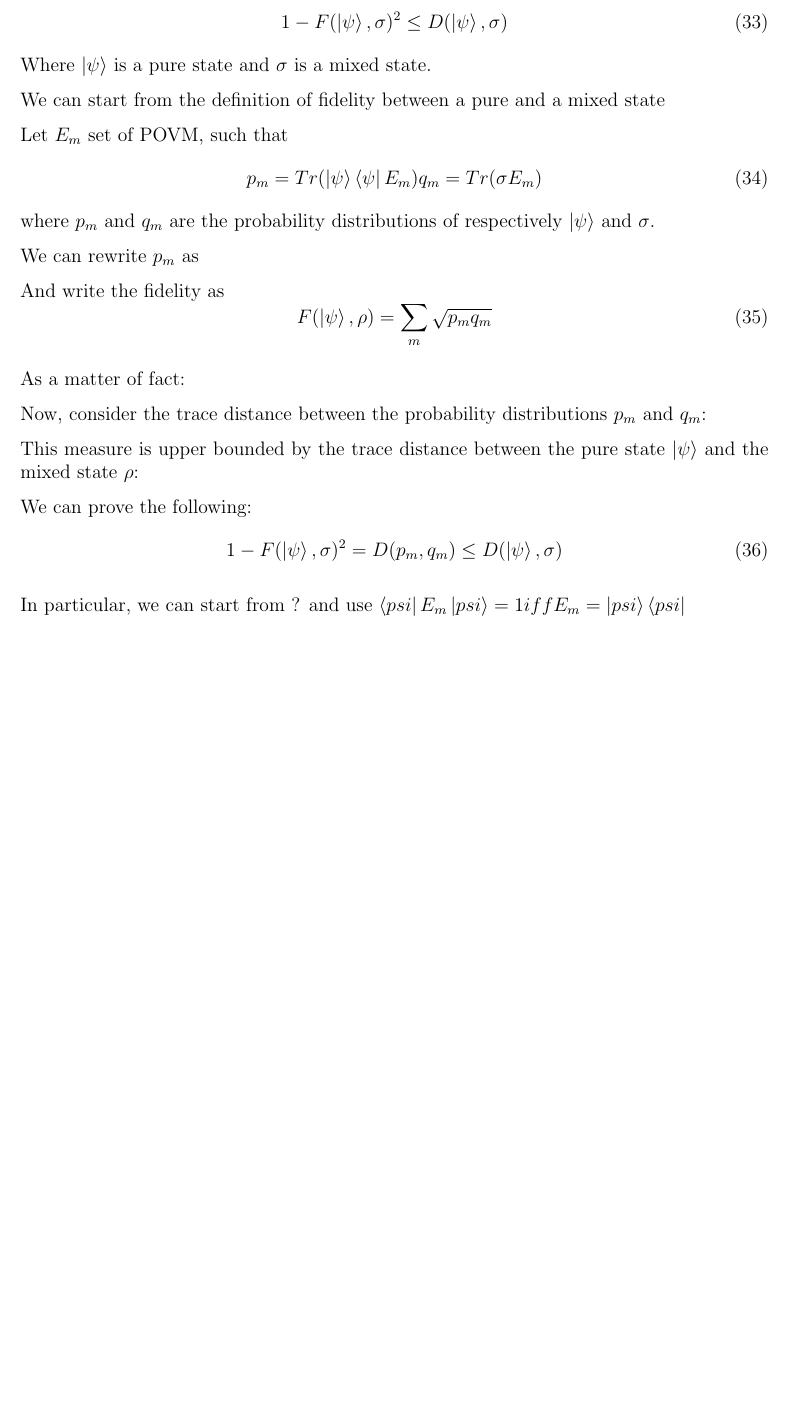
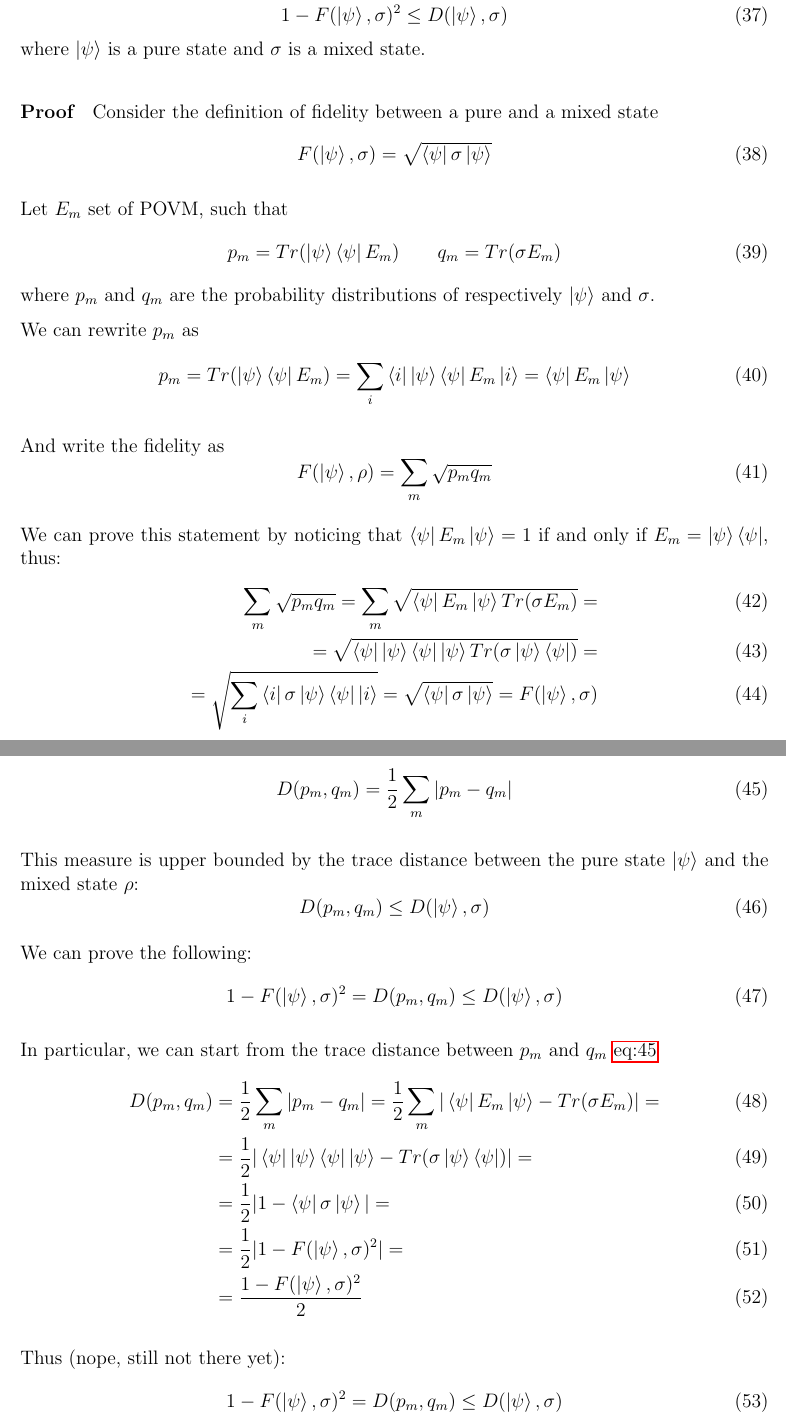
Before and after one commit to LorenzoLaCorte/nielsen-and-chuang-ch-8-and-9-assignment, a LaTeX thesis (main.tex): part of page 6 of 6 before the commit and two parts of pages 6 and 7 of 7 after it, the two joined at a grey line, cut so that both start at the same text, the shorter picture padded with empty space. Compiled offline with pdfLaTeX.

Commit message:
Almost complete 9.23

```diff
--- a/main.tex
+++ b/main.tex
@@ -215,3 +215,5 @@ When comparing pure states and mixed states it is possible to make a stronger st
     1 - F(\rho, \sigma) \leq D(\rho, \sigma)
 \end{equation}
 
+\paragraph*{Theorem}
+When comparing pure states and mixed states it is possible to make a stronger statement
@@ -219,41 +220,65 @@ As a matter of fact, prove that:
 \begin{equation}
     1 - F(\ket{\psi}, \sigma)^2 \leq D(\ket{\psi}, \sigma)
 \end{equation}
-Where $\ket{\psi}$ is a pure state and $\sigma$ is a mixed state.
+where $\ket{\psi}$ is a pure state and $\sigma$ is a mixed state.
 
-We can start from the definition of fidelity between a pure and a mixed state
-% todo: add it
+\paragraph*{Proof}
+Consider the definition of fidelity between a pure and a mixed state
+\begin{equation}
+    F(\ket{\psi}, \sigma) = \sqrt{\bra{\psi}\sigma\ket{\psi}}
+\end{equation}
 
 Let $E_m$ set of POVM, such that
 \begin{equation}
-    p_m = Tr(\ket{\psi}\bra{\psi} E_m)
-    q_m = Tr(\sigma E_m)
+    p_m = Tr(\ket{\psi}\bra{\psi} E_m) \quad \quad q_m = Tr(\sigma E_m)
 \end{equation}
 where $p_m$ and $q_m$ are the probability distributions of respectively $\ket{\psi}$ and $\sigma$.
 
 We can rewrite $p_m$ as
-% todo: add equation that brings to $\bra{\psi}Em\ket{psi}$
+\begin{equation}
+    p_m = Tr(\ket{\psi}\bra{\psi} E_m) = \sum_{i} \bra{i} \ket{\psi}\bra{\psi} E_m \ket{i} = \bra{\psi}E_m\ket{\psi}
+\end{equation}
 
 And write the fidelity as
 \begin{equation}
     F(\ket{\psi}, \rho) = \sum_{m} \sqrt{p_m q_m}
 \end{equation}
 
-As a matter of fact:
-% todo: add the math to show the statement, using $\bra{psi}E_m\ket{psi} = 1 iff E_m = \ket{psi}\bra{psi}$
+We can prove this statement by noticing that $\bra{\psi}E_m\ket{\psi} = 1$ if and only if $E_m = \ket{\psi}\bra{\psi}$, thus:
+\begin{align}
+    \sum_{m} \sqrt{p_m q_m} = \sum_{m} \sqrt{\bra{\psi}E_m\ket{\psi} Tr(\sigma E_m)} = \\
+    = \sqrt{\bra{\psi}\ket{\psi}\bra{\psi}\ket{\psi} Tr(\sigma \ket{\psi}\bra{\psi})} = \\
+    = \sqrt{\sum_{i} \bra{i} \sigma \ket{\psi}\bra{\psi} \ket{i}} = \sqrt{\bra{\psi} \sigma \ket{\psi}} = F(\ket{\psi}, \sigma)
+\end{align}
 
 Now, consider the trace distance between the probability distributions $p_m$ and $q_m$:
-% todo: add
+\begin{equation}\label{eq:trace-dist}
+    D(p_m, q_m) = \frac{1}{2} \sum_{m} |p_m - q_m|
+\end{equation}
 
 This measure is upper bounded by the trace distance between the pure state $\ket{\psi}$ and the mixed state $\rho$:
-% todo: add
+\begin{equation}
+    D(p_m, q_m) \leq D(\ket{\psi}, \sigma)
+\end{equation}
+
 
 We can prove the following:
 \begin{equation}
     1 - F(\ket{\psi}, \sigma)^2 = D(p_m, q_m) \leq D(\ket{\psi}, \sigma)
 \end{equation}
 
-In particular, we can start from ? and use $\bra{psi}E_m\ket{psi} = 1 iff E_m = \ket{psi}\bra{psi}$
-% todo: add
+In particular, we can start from the trace distance between $p_m$ and $q_m$ \hyperref[eq:trace-dist]{eq:45}
+\begin{align}
+    D(p_m, q_m) &= \frac{1}{2} \sum_{m} |p_m - q_m| = \frac{1}{2} \sum_{m} |\bra{\psi}E_m\ket{\psi} - Tr(\sigma E_m)| = \\
+    &= \frac{1}{2} |\bra{\psi}\ket{\psi}\bra{\psi}\ket{\psi} - Tr(\sigma \ket{\psi}\bra{\psi})| = \\
+    &= \frac{1}{2} |1 - \bra{\psi} \sigma \ket{\psi}| = \\
+    &= \frac{1}{2} |1 - F(\ket{\psi}, \sigma)^2| = \\
+    &= \frac{1 - F(\ket{\psi}, \sigma)^2}{2}
+\end{align}
+
+Thus (nope, still not there yet):
+\begin{equation}
+    1 - F(\ket{\psi}, \sigma)^2 = D(p_m, q_m) \leq D(\ket{\psi}, \sigma)
+\end{equation}
 
 \end{document}
```
Also changed, not shown: main.pdf, main.tex (57 more changed lines), 5 other files.
